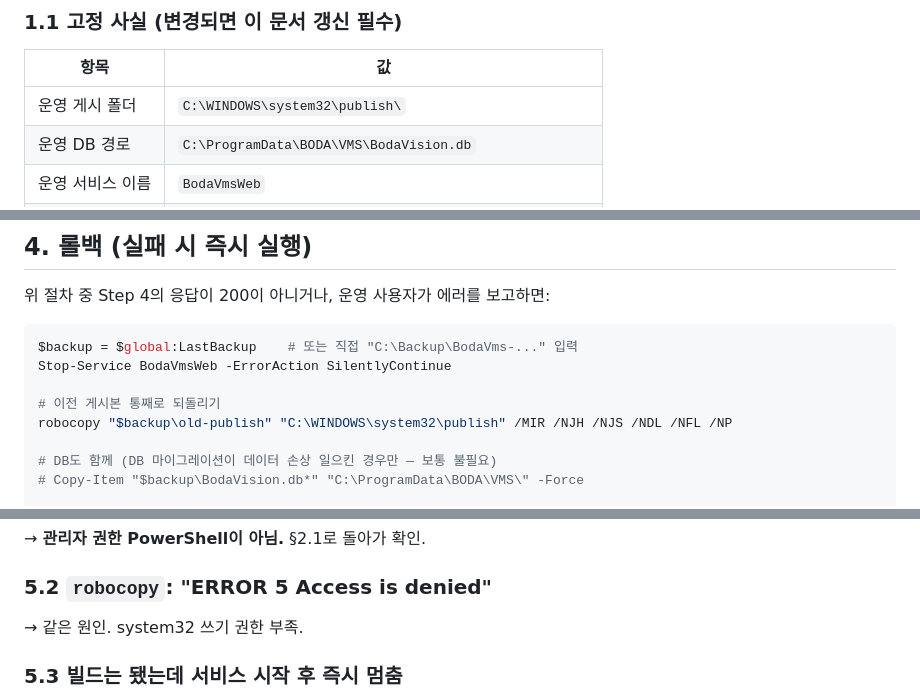
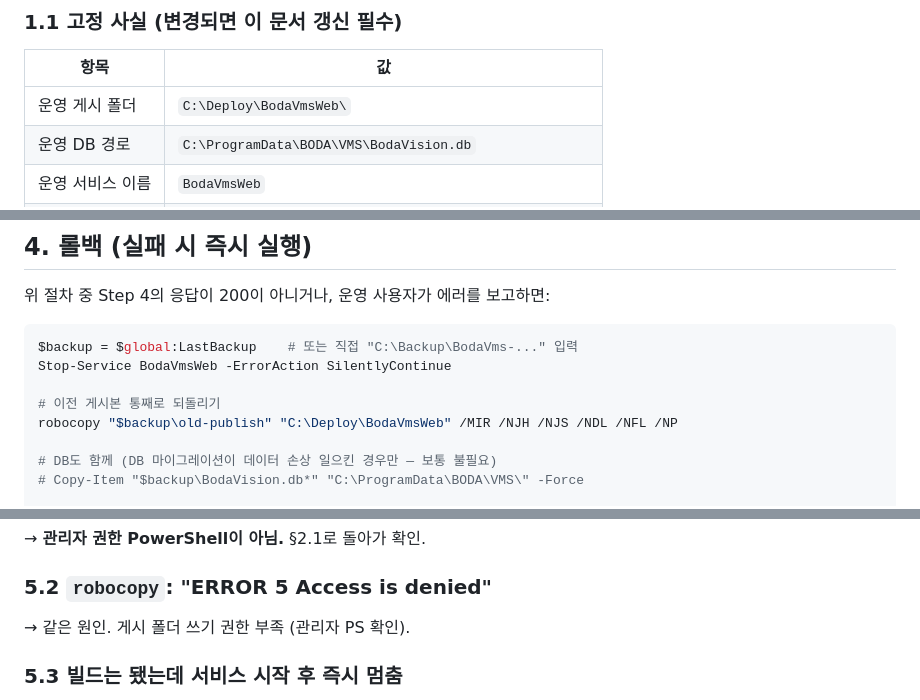
Before and after one commit to j2ase1862/BODA.VMS.Web, a Markdown page: docs/Production_Deploy_Runbook.md, 3 parts joined by grey strips. Rendered like a GitHub page.

```diff
--- a/docs/Production_Deploy_Runbook.md
+++ b/docs/Production_Deploy_Runbook.md
@@ -33,7 +33,7 @@
 
 | 항목 | 값 |
 |---|---|
-| 운영 게시 폴더 | `C:\WINDOWS\system32\publish\` |
+| 운영 게시 폴더 | `C:\Deploy\BodaVmsWeb\` |
 | 운영 DB 경로 | `C:\ProgramData\BODA\VMS\BodaVision.db` |
 | 운영 서비스 이름 | `BodaVmsWeb` |
 | Kestrel 포트 | `5292` (HTTP, localhost only — Cloudflare가 TLS 종단) |
@@ -231,7 +232,7 @@ $backup = $global:LastBackup    # 또는 직접 "C:\Backup\BodaVms-..." 입력
 Stop-Service BodaVmsWeb -ErrorAction SilentlyContinue
 
 # 이전 게시본 통째로 되돌리기
-robocopy "$backup\old-publish" "C:\WINDOWS\system32\publish" /MIR /NJH /NJS /NDL /NFL /NP
+robocopy "$backup\old-publish" "C:\Deploy\BodaVmsWeb" /MIR /NJH /NJS /NDL /NFL /NP
 
 # DB도 함께 (DB 마이그레이션이 데이터 손상 일으킨 경우만 — 보통 불필요)
 # Copy-Item "$backup\BodaVision.db*" "C:\ProgramData\BODA\VMS\" -Force
@@ -251,7 +252,7 @@ DB는 **마이그레이션이 idempotent**(`CREATE TABLE IF NOT EXISTS`, `ALTER
 → **관리자 권한 PowerShell이 아님.** §2.1로 돌아가 확인.
 
 ### 5.2 `robocopy`: "ERROR 5 Access is denied"
-→ 같은 원인. system32 쓰기 권한 부족.
+→ 같은 원인. 게시 폴더 쓰기 권한 부족 (관리자 PS 확인).
 
 ### 5.3 빌드는 됐는데 서비스 시작 후 즉시 멈춤
 이벤트 뷰어 → Windows 로그 → 응용 프로그램에서 `.NET Runtime` 또는 `BodaVmsWeb` 소스 확인. 직전에 한 변경 중 다음을 의심:
```
Also changed, not shown: other parts of docs/Production_Deploy_Runbook.md (+11 -10 lines).
